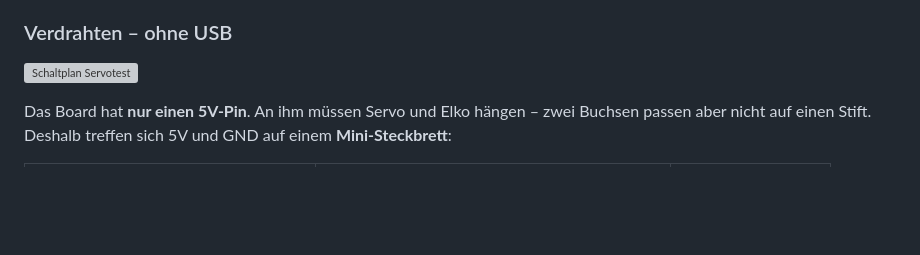
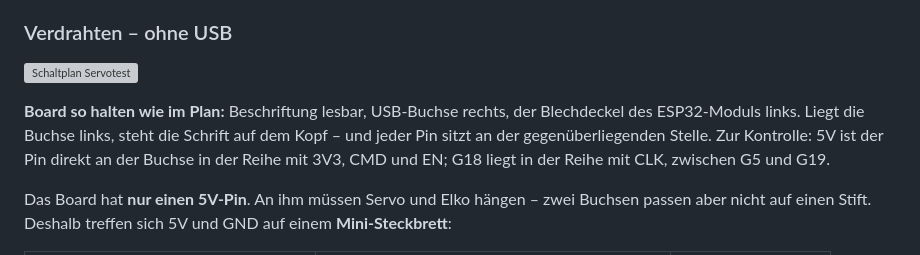
Before and after one commit to hmalech-del/Tresor, a Markdown page: hardware/TESTANLEITUNG.md, the part around the change. GitHub-like rendering; blank space fills up the shorter version; grey boxes are pictures that could not be loaded.

Commit message:
Testanleitung: Board-Ausrichtung zum Schaltplan
Co-Authored-By: Claude Opus 5.5 <noreply@anthropic.com>
Claude-Session: https://claude.ai/code/session_01NK9YSCsJqnKhJh2xkYVWn7

```diff
--- a/hardware/TESTANLEITUNG.md
+++ b/hardware/TESTANLEITUNG.md
@@ -75,6 +75,12 @@ meist ohne.
 
 ![Schaltplan Servotest](servotest/schaltplan.png)
 
+**Board so halten wie im Plan:** Beschriftung lesbar, USB-Buchse rechts, der
+Blechdeckel des ESP32-Moduls links. Liegt die Buchse links, steht die Schrift
+auf dem Kopf – und jeder Pin sitzt an der gegenüberliegenden Stelle. Zur
+Kontrolle: 5V ist der Pin direkt an der Buchse in der Reihe mit 3V3, CMD und
+EN; G18 liegt in der Reihe mit CLK, zwischen G5 und G19.
+
 Das Board hat **nur einen 5V-Pin**. An ihm müssen Servo und Elko hängen – zwei
 Buchsen passen aber nicht auf einen Stift. Deshalb treffen sich 5V und GND auf
 einem **Mini-Steckbrett**:
```
